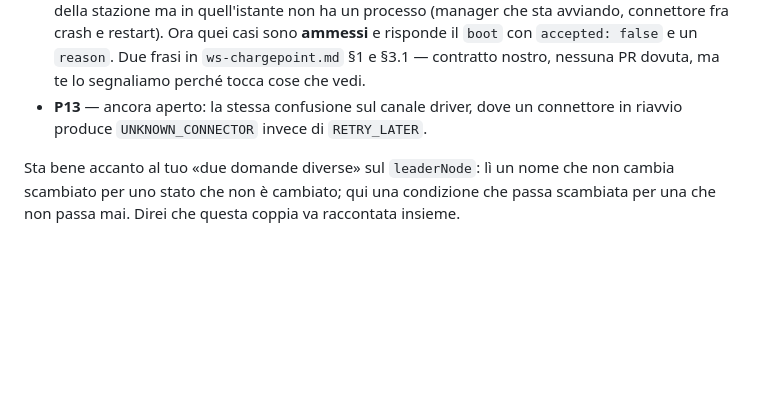
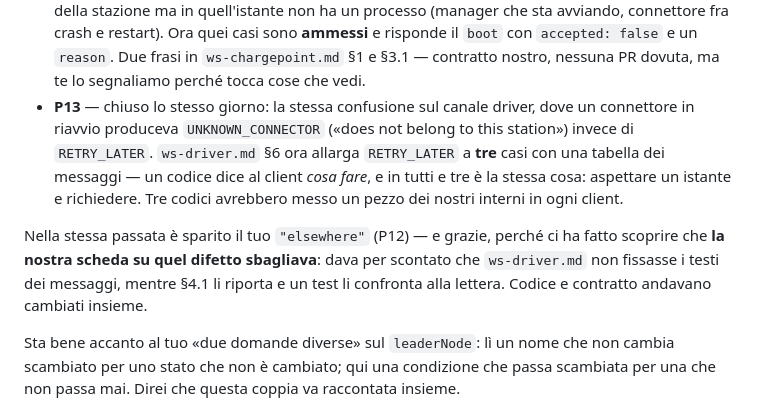
Before and after one commit to andreainno22/VoltShare_DSMT_project, a Markdown page: src/contracts/nota-per-B-review-pr5.md, the part around the change. Rendered like a GitHub page; blank space fills up the shorter version.

Commit message:
docs: nella nota a B, anche P13 e P12 sono chiusi
Co-Authored-By: Claude Opus 5 (1M context) <noreply@anthropic.com>
Claude-Session: https://claude.ai/code/session_01HM1uMXb2XWduaSxVmXRcZY

```diff
--- a/src/contracts/nota-per-B-review-pr5.md
+++ b/src/contracts/nota-per-B-review-pr5.md
@@ -175,8 +175,17 @@ temporaneo.**
   avviando, connettore fra crash e restart). Ora quei casi sono **ammessi** e risponde il
   `boot` con `accepted: false` e un `reason`. Due frasi in `ws-chargepoint.md` §1 e §3.1 —
   contratto nostro, nessuna PR dovuta, ma te lo segnaliamo perché tocca cose che vedi.
-- **P13** — ancora aperto: la stessa confusione sul canale driver, dove un connettore in
-  riavvio produce `UNKNOWN_CONNECTOR` invece di `RETRY_LATER`.
+- **P13** — chiuso lo stesso giorno: la stessa confusione sul canale driver, dove un connettore
+  in riavvio produceva `UNKNOWN_CONNECTOR` («does not belong to this station») invece di
+  `RETRY_LATER`. `ws-driver.md` §6 ora allarga `RETRY_LATER` a **tre** casi con una tabella dei
+  messaggi — un codice dice al client *cosa fare*, e in tutti e tre è la stessa cosa: aspettare
+  un istante e richiedere. Tre codici avrebbero messo un pezzo dei nostri interni in ogni
+  client.
+
+Nella stessa passata è sparito il tuo `"elsewhere"` (P12) — e grazie, perché ci ha fatto
+scoprire che **la nostra scheda su quel difetto sbagliava**: dava per scontato che
+`ws-driver.md` non fissasse i testi dei messaggi, mentre §4.1 li riporta e un test li confronta
+alla lettera. Codice e contratto andavano cambiati insieme.
 
 Sta bene accanto al tuo «due domande diverse» sul `leaderNode`: lì un nome che non cambia
 scambiato per uno stato che non è cambiato; qui una condizione che passa scambiata per una che
```
